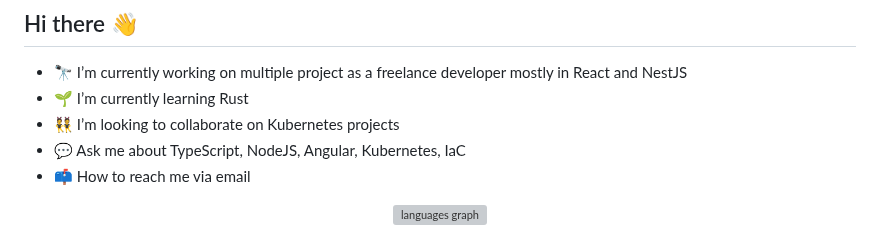
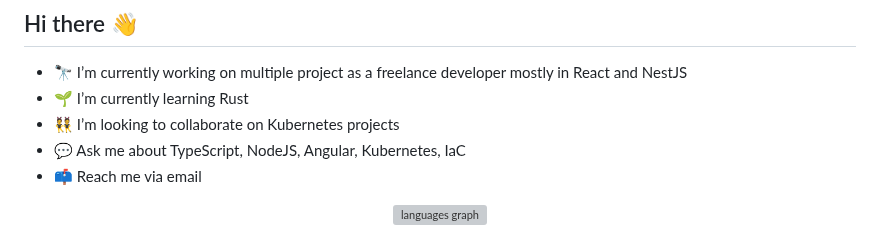
Before and after one commit to 95gabor/95gabor, a Markdown page: README.md, the part around the change. Rendered like a GitHub page; grey boxes are pictures that could not be loaded.

```diff
--- a/README.md
+++ b/README.md
@@ -4,7 +4,7 @@
 - 🌱 I’m currently learning Rust
 - 👯 I’m looking to collaborate on Kubernetes projects
 - 💬 Ask me about TypeScript, NodeJS, Angular, Kubernetes, IaC
-- 📫 How to reach me via email
+- 📫 Reach me via email
 
 <div align="center">
   <img src="https://github-readme-stats.vercel.app/api/top-langs?username=95gabor&locale=en&hide_title=false&layout=compact&card_width=320&langs_count=5&theme=dracula&hide_border=false&order=2" height="250" alt="languages graph"  />
```
